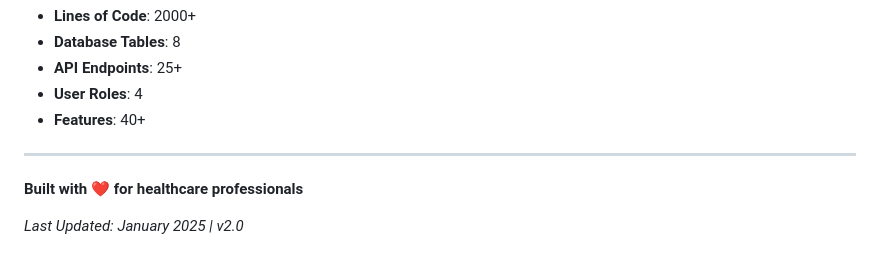
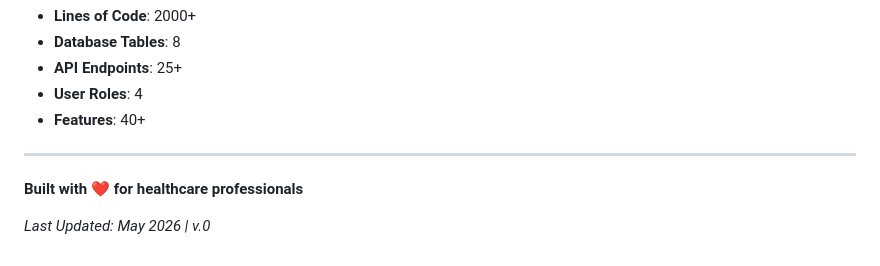
Before and after one commit to Pratheeksha27032007/Smart-clinic, a Markdown page: README.md, the part around the change. Drawn GitHub-style.

Commit message:
Update last updated date and version in README

```diff
--- a/README.md
+++ b/README.md
@@ -381,4 +381,4 @@ This project is licensed under the MIT License — see LICENSE file for details.
 
 **Built with ❤️ for healthcare professionals**
 
-*Last Updated: January 2025 | v2.0*
+*Last Updated: May 2026 | v.0*
```
